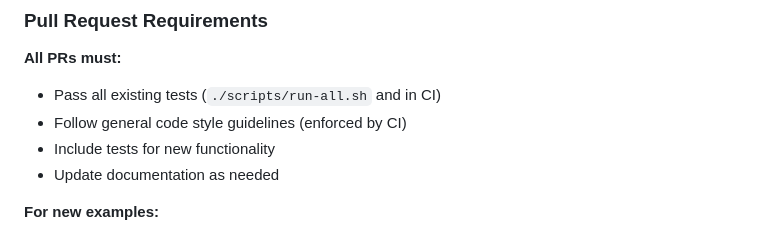
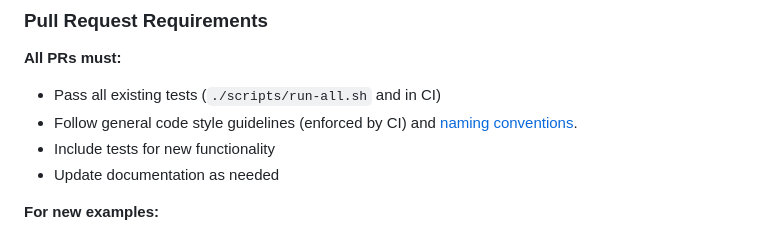
Before and after one commit to ripple/xrpl-wasm-std, a Markdown page: CONTRIBUTING.md, the part around the change. Rendered like a GitHub page.

Commit message:
Add link in CONTRIBUTING.md

```diff
--- a/CONTRIBUTING.md
+++ b/CONTRIBUTING.md
@@ -37,7 +37,7 @@
 **All PRs must:**
 
 - Pass all existing tests (`./scripts/run-all.sh` and in CI)
-- Follow general code style guidelines (enforced by CI)
+- Follow general code style guidelines (enforced by CI) and [naming conventions](./docs/NAMING_CONVENTIONS.md).
 - Include tests for new functionality
 - Update documentation as needed
 
```
